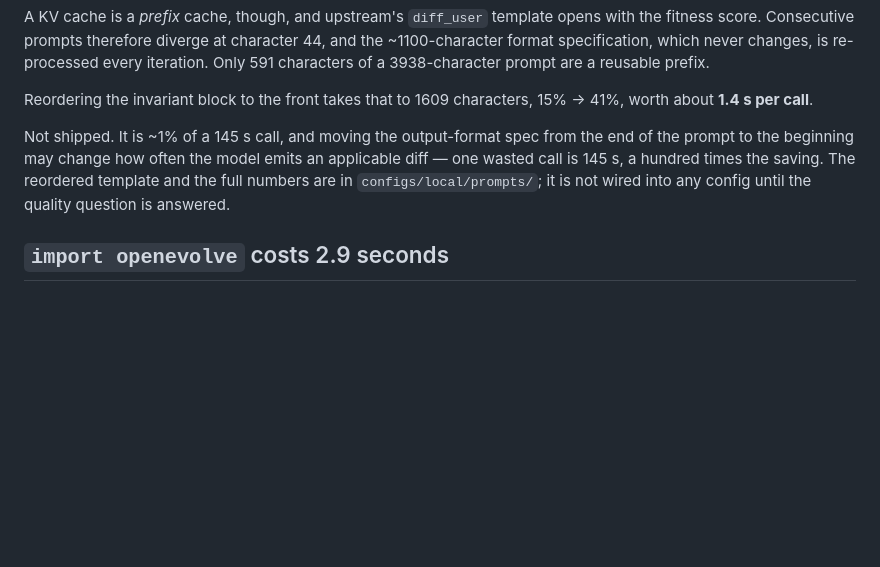
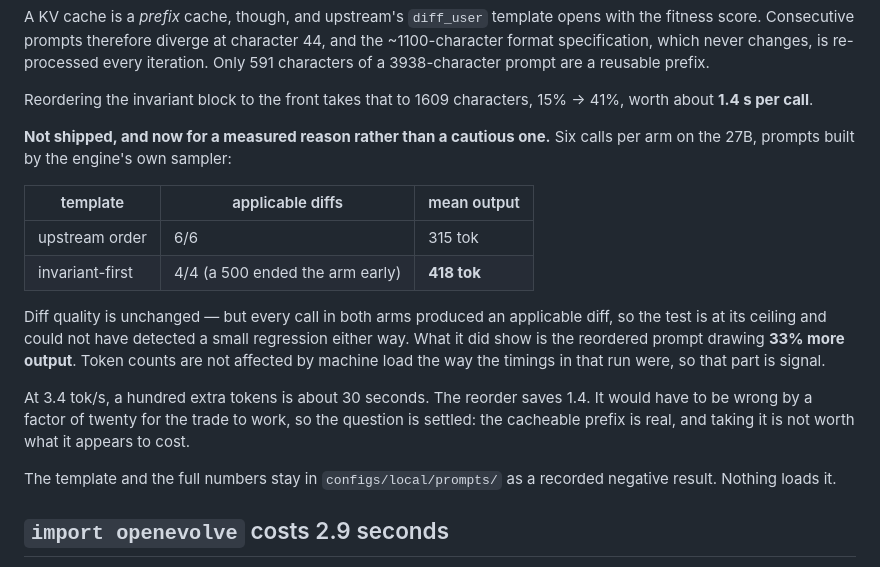
Before and after one commit to ShumpZeke/OpenEvo, a Markdown page: docs/performance.md, the part around the change. Rendered like a GitHub page; blank space fills up the shorter version.

```diff
--- a/docs/performance.md
+++ b/docs/performance.md
@@ -75,11 +75,27 @@ a reusable prefix.
 Reordering the invariant block to the front takes that to 1609 characters,
 15% → 41%, worth about **1.4 s per call**.
 
-Not shipped. It is ~1% of a 145 s call, and moving the output-format spec from
-the end of the prompt to the beginning may change how often the model emits an
-applicable diff — one wasted call is 145 s, a hundred times the saving. The
-reordered template and the full numbers are in `configs/local/prompts/`; it is
-not wired into any config until the quality question is answered.
+**Not shipped, and now for a measured reason rather than a cautious one.**
+Six calls per arm on the 27B, prompts built by the engine's own sampler:
+
+| template | applicable diffs | mean output |
+|---|---|---|
+| upstream order | 6/6 | 315 tok |
+| invariant-first | 4/4 (a 500 ended the arm early) | **418 tok** |
+
+Diff quality is unchanged — but every call in both arms produced an applicable
+diff, so the test is at its ceiling and could not have detected a small
+regression either way. What it did show is the reordered prompt drawing **33%
+more output**. Token counts are not affected by machine load the way the
+timings in that run were, so that part is signal.
+
+At 3.4 tok/s, a hundred extra tokens is about 30 seconds. The reorder saves 1.4.
+It would have to be wrong by a factor of twenty for the trade to work, so the
+question is settled: the cacheable prefix is real, and taking it is not worth
+what it appears to cost.
+
+The template and the full numbers stay in `configs/local/prompts/` as a recorded
+negative result. Nothing loads it.
 
 ## `import openevolve` costs 2.9 seconds
 
```
Also changed, not shown: docs/local-tuning.md (+9 -7 lines), 1 other file.
